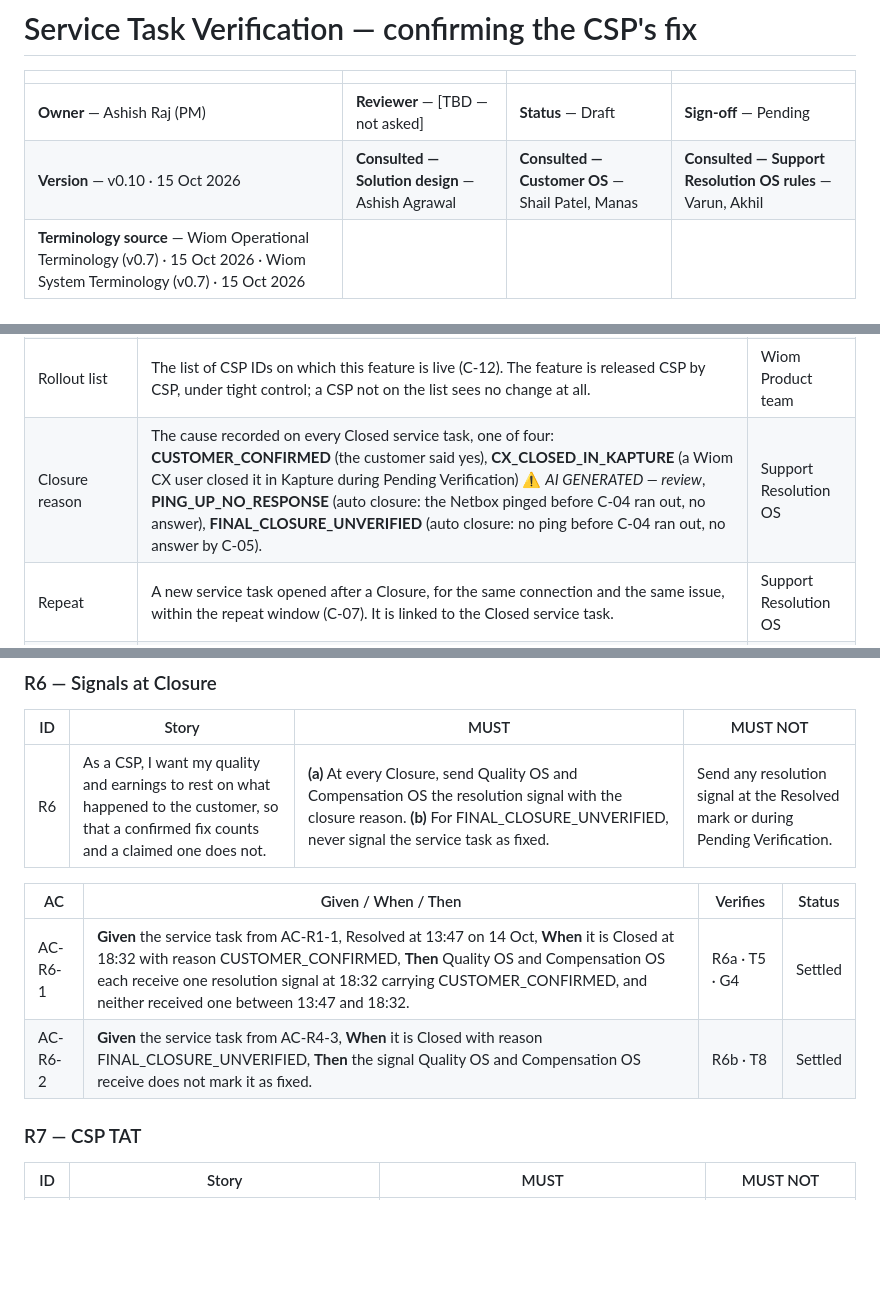
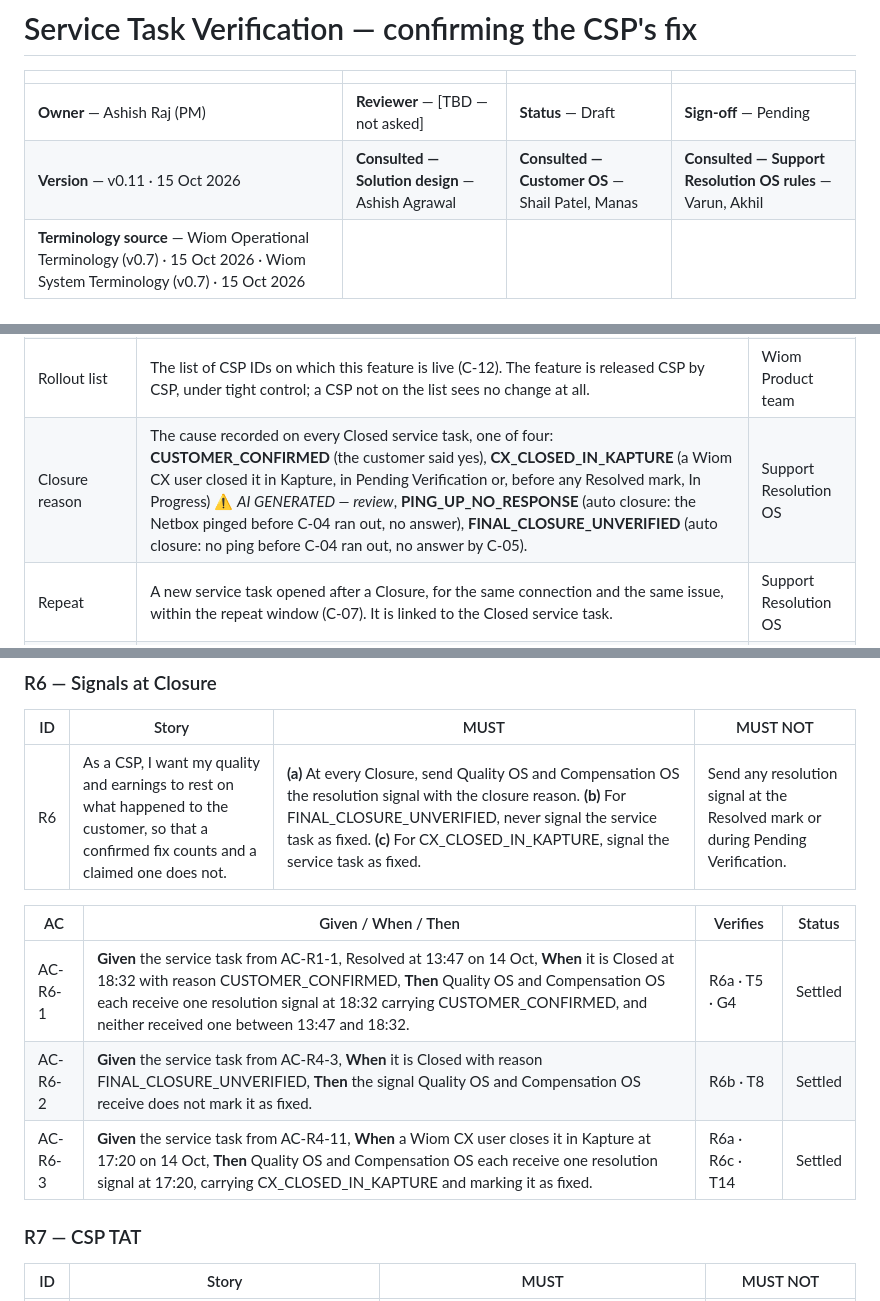
Before and after one commit to ashish-raj-wiom/service-ticket-verification, a Markdown page: prd/Service_Task_Verification_PRD.md, 3 parts joined by grey strips. Rendered like a GitHub page; blank space fills up the shorter version.

```diff
--- a/prd/Service_Task_Verification_PRD.md
+++ b/prd/Service_Task_Verification_PRD.md
@@ -3,7 +3,7 @@
 | | | | |
 |---|---|---|---|
 | **Owner** — Ashish Raj (PM) | **Reviewer** — [TBD — not asked] | **Status** — Draft | **Sign-off** — Pending |
-| **Version** — v0.10 · 15 Oct 2026 | **Consulted — Solution design** — Ashish Agrawal | **Consulted — Customer OS** — Shail Patel, Manas | **Consulted — Support Resolution OS rules** — Varun, Akhil |
+| **Version** — v0.11 · 15 Oct 2026 | **Consulted — Solution design** — Ashish Agrawal | **Consulted — Customer OS** — Shail Patel, Manas | **Consulted — Support Resolution OS rules** — Varun, Akhil |
 | **Terminology source** — Wiom Operational Terminology (v0.7) · 15 Oct 2026 · Wiom System Terminology (v0.7) · 15 Oct 2026 | | | |
 
 ---
@@ -25,7 +25,7 @@
 | Closed | The final state of a service task. Nothing leaves it. | Support Resolution OS |
 | Auto closure | Closure of a service task in Pending Verification when the customer has not answered: at C-04 after the Resolved mark if the Netbox pinged before then, otherwise at C-05 after the mark. One of three ways into Closed; the others are the customer saying yes and a Wiom CX user closing the service task in Kapture. | Support Resolution OS |
 | Rollout list | The list of CSP IDs on which this feature is live (C-12). The feature is released CSP by CSP, under tight control; a CSP not on the list sees no change at all. | Wiom Product team |
-| Closure reason | The cause recorded on every Closed service task, one of four: **CUSTOMER_CONFIRMED** (the customer said yes), **CX_CLOSED_IN_KAPTURE** (a Wiom CX user closed it in Kapture during Pending Verification) ⚠️ *AI GENERATED — review*, **PING_UP_NO_RESPONSE** (auto closure: the Netbox pinged before C-04 ran out, no answer), **FINAL_CLOSURE_UNVERIFIED** (auto closure: no ping before C-04 ran out, no answer by C-05). | Support Resolution OS |
+| Closure reason | The cause recorded on every Closed service task, one of four: **CUSTOMER_CONFIRMED** (the customer said yes), **CX_CLOSED_IN_KAPTURE** (a Wiom CX user closed it in Kapture, in Pending Verification or, before any Resolved mark, In Progress) ⚠️ *AI GENERATED — review*, **PING_UP_NO_RESPONSE** (auto closure: the Netbox pinged before C-04 ran out, no answer), **FINAL_CLOSURE_UNVERIFIED** (auto closure: no ping before C-04 ran out, no answer by C-05). | Support Resolution OS |
 | Repeat | A new service task opened after a Closure, for the same connection and the same issue, within the repeat window (C-07). It is linked to the Closed service task. | Support Resolution OS |
 | ISD | Internet supply down: a service task subtype for a customer with no internet. | Support Resolution OS |
 | RDNI | Recharge done but no internet: a service task subtype for a customer who has recharged and still has no internet. | Support Resolution OS |
@@ -155,12 +156,13 @@ Version 1 sets no limit on reopen rounds. A Reopened service task always goes ba
 
 | ID | Story | MUST | MUST NOT |
 |---|---|---|---|
-| R6 | As a CSP, I want my quality and earnings to rest on what happened to the customer, so that a confirmed fix counts and a claimed one does not. | **(a)** At every Closure, send Quality OS and Compensation OS the resolution signal with the closure reason. **(b)** For FINAL_CLOSURE_UNVERIFIED, never signal the service task as fixed. | Send any resolution signal at the Resolved mark or during Pending Verification. |
+| R6 | As a CSP, I want my quality and earnings to rest on what happened to the customer, so that a confirmed fix counts and a claimed one does not. | **(a)** At every Closure, send Quality OS and Compensation OS the resolution signal with the closure reason. **(b)** For FINAL_CLOSURE_UNVERIFIED, never signal the service task as fixed. **(c)** For CX_CLOSED_IN_KAPTURE, signal the service task as fixed. | Send any resolution signal at the Resolved mark or during Pending Verification. |
 
 | AC | Given / When / Then | Verifies | Status |
 |---|---|---|---|
 | AC-R6-1 | **Given** the service task from AC-R1-1, Resolved at 13:47 on 14 Oct, **When** it is Closed at 18:32 with reason CUSTOMER_CONFIRMED, **Then** Quality OS and Compensation OS each receive one resolution signal at 18:32 carrying CUSTOMER_CONFIRMED, and neither received one between 13:47 and 18:32. | R6a · T5 · G4 | Settled |
 | AC-R6-2 | **Given** the service task from AC-R4-3, **When** it is Closed with reason FINAL_CLOSURE_UNVERIFIED, **Then** the signal Quality OS and Compensation OS receive does not mark it as fixed. | R6b · T8 | Settled |
+| AC-R6-3 | **Given** the service task from AC-R4-11, **When** a Wiom CX user closes it in Kapture at 17:20 on 14 Oct, **Then** Quality OS and Compensation OS each receive one resolution signal at 17:20, carrying CX_CLOSED_IN_KAPTURE and marking it as fixed. | R6a · R6c · T14 | Settled |
 
 ### R7 — CSP TAT
 
```
Also changed, not shown: other parts of prd/Service_Task_Verification_PRD.md (+12 -10 lines).
